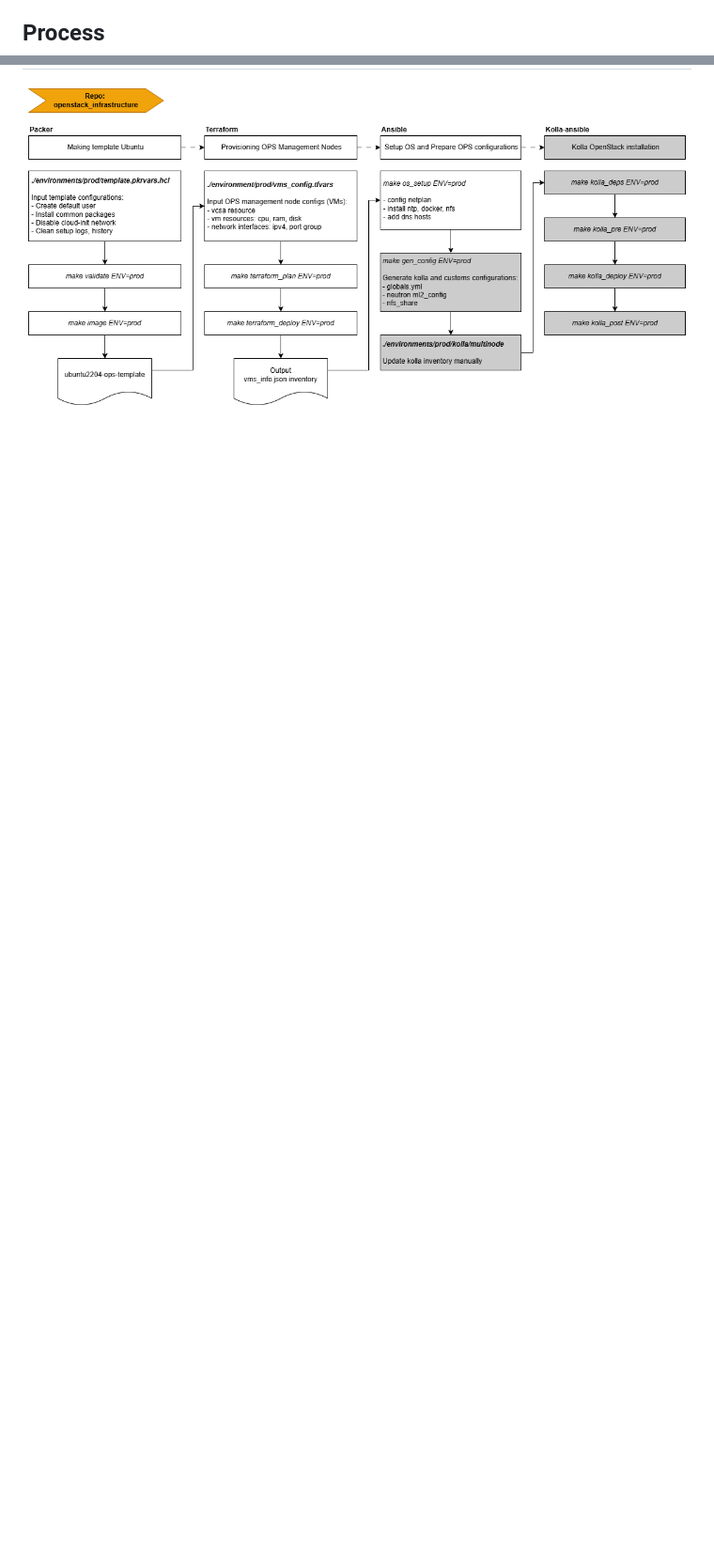
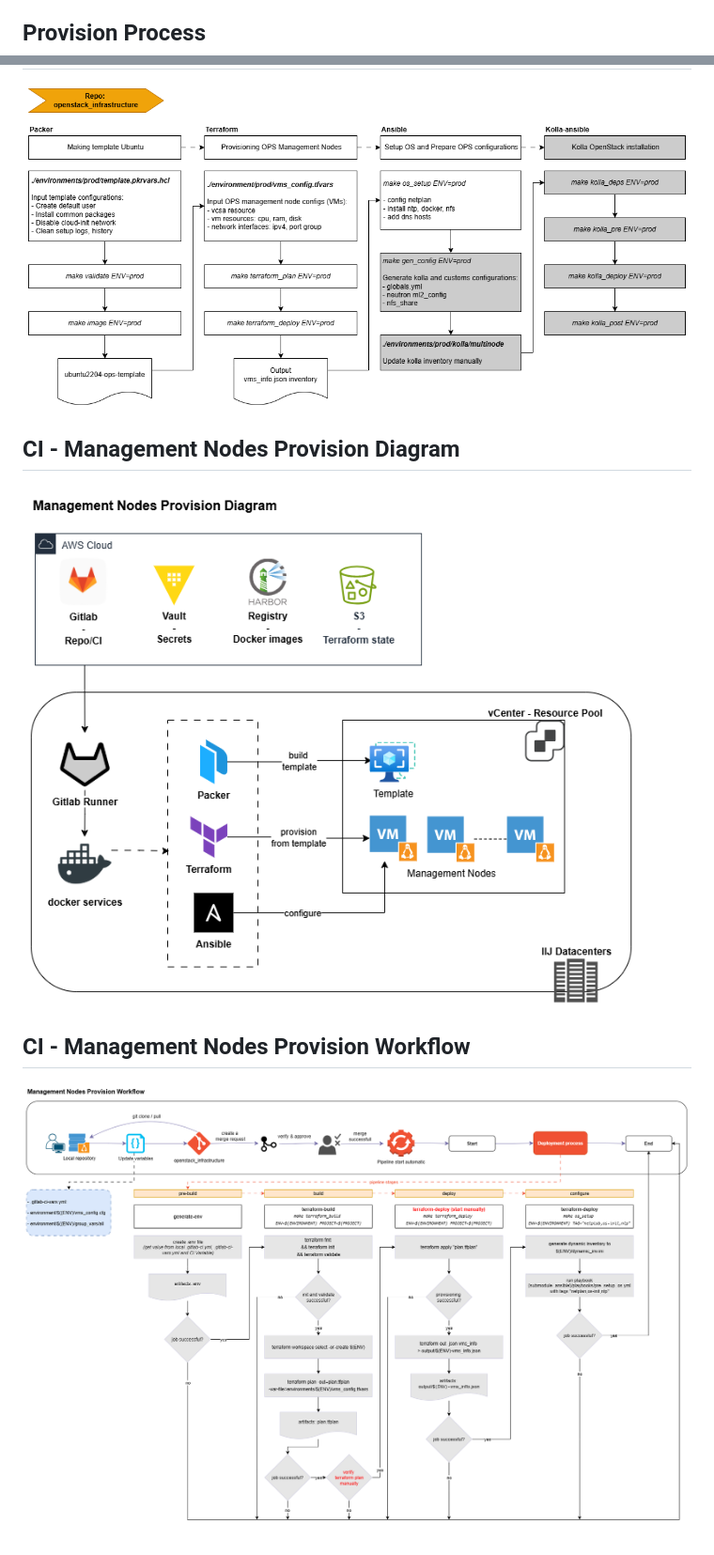
Before and after one commit to danhdo911/myrepo, a Markdown page: openstack_infrastructure/README.md, 2 parts joined by grey strips. Shown at 94% size. Drawn GitHub-style; pictures changed too: openstack_infrastructure/docs/images/ci-mgmtnodes-diagram.png (added), openstack_infrastructure/docs/images/ci-mgmtnodes-workflow.png (added); blank space fills up the shorter version.

```diff
--- a/openstack_infrastructure/README.md
+++ b/openstack_infrastructure/README.md
@@ -47,6 +47,14 @@
   - For new deployment, please refer [new_deployment.md](./docs/new_deployment.md)
   - For add new node to exist system, please refer [add_new_node.md](./docs/add_new_node.md)
 
-## Process
+## Provision Process
 
 ![image](./docs/images/openstack_provision.png)
+
+## CI - Management Nodes Provision Diagram
+
+![image](./docs/images/ci-mgmtnodes-diagram.png)
+
+## CI - Management Nodes Provision Workflow
+
+![image](./docs/images/ci-mgmtnodes-workflow.png)
```
Also changed, not shown: 14 other files.
